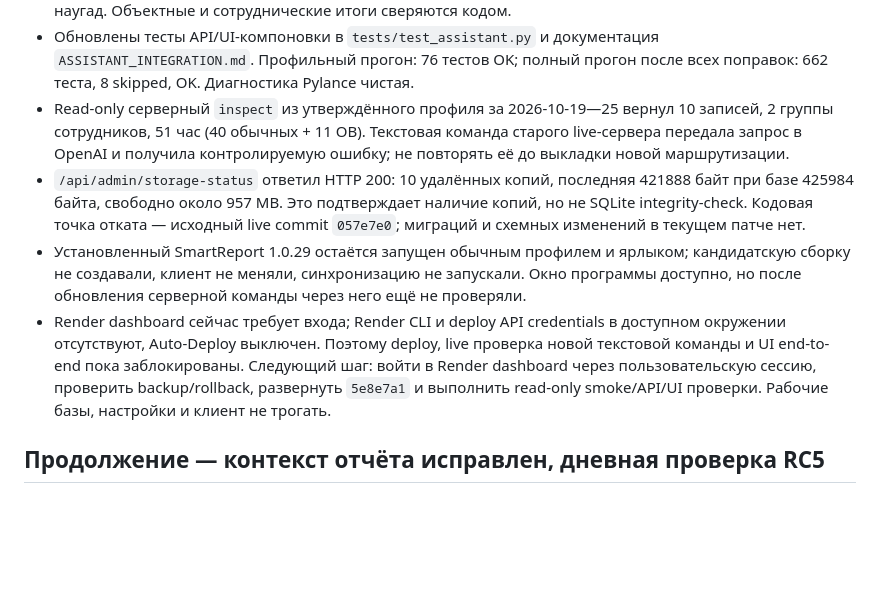
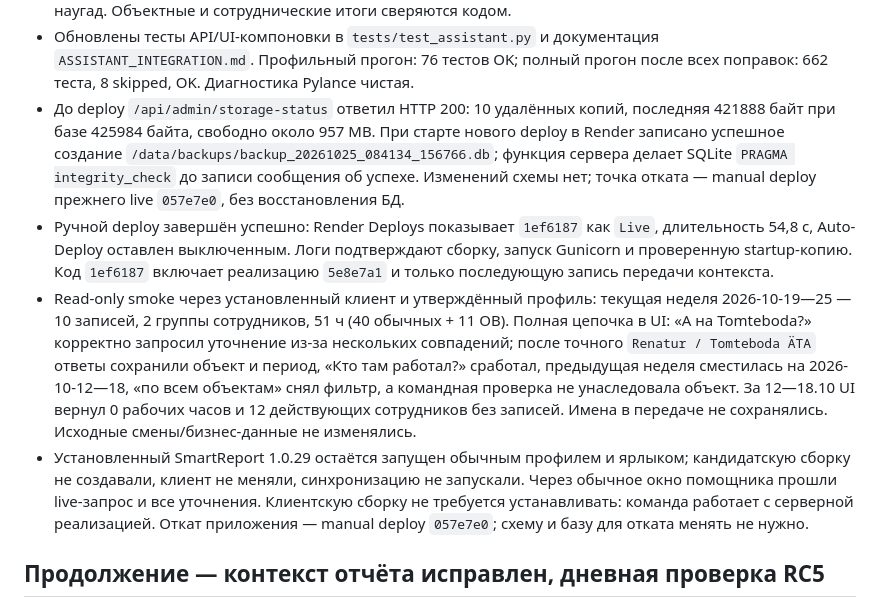
Before and after one commit to mbaton1981/smart-report-cloud, a Markdown page: SESSION_HANDOFF.md, the part around the change. Drawn GitHub-style; blank space fills up the shorter version.

Commit message:
Record weekly summary deployment validation
Co-authored-by: Copilot <223556219+Copilot@users.noreply.github.com>

```diff
--- a/SESSION_HANDOFF.md
+++ b/SESSION_HANDOFF.md
@@ -14,24 +14,31 @@
 - Обновлены тесты API/UI-компоновки в `tests/test_assistant.py` и документация
   `ASSISTANT_INTEGRATION.md`. Профильный прогон: 76 тестов OK; полный прогон
   после всех поправок: 662 теста, 8 skipped, OK. Диагностика Pylance чистая.
-- Read-only серверный `inspect` из утверждённого профиля за 2026-10-19—25
-  вернул 10 записей, 2 группы сотрудников, 51 час (40 обычных + 11 OB).
-  Текстовая команда старого live-сервера передала запрос в OpenAI и получила
-  контролируемую ошибку; не повторять её до выкладки новой маршрутизации.
-- `/api/admin/storage-status` ответил HTTP 200: 10 удалённых копий, последняя
-  421888 байт при базе 425984 байта, свободно около 957 MB. Это подтверждает
-  наличие копий, но не SQLite integrity-check. Кодовая точка отката — исходный
-  live commit `057e7e0`; миграций и схемных изменений в текущем патче нет.
+- До deploy `/api/admin/storage-status` ответил HTTP 200: 10 удалённых копий,
+  последняя 421888 байт при базе 425984 байта, свободно около 957 MB. При старте
+  нового deploy в Render записано успешное создание
+  `/data/backups/backup_20261025_084134_156766.db`; функция сервера делает
+  SQLite `PRAGMA integrity_check` до записи сообщения об успехе. Изменений схемы
+  нет; точка отката — manual deploy прежнего live `057e7e0`, без восстановления БД.
+- Ручной deploy завершён успешно: Render Deploys показывает `1ef6187` как
+  `Live`, длительность 54,8 с, Auto-Deploy оставлен выключенным. Логи подтверждают
+  сборку, запуск Gunicorn и проверенную startup-копию. Код `1ef6187` включает
+  реализацию `5e8e7a1` и только последующую запись передачи контекста.
+- Read-only smoke через установленный клиент и утверждённый профиль:
+  текущая неделя 2026-10-19—25 — 10 записей, 2 группы сотрудников, 51 ч
+  (40 обычных + 11 OB). Полная цепочка в UI: «А на Tomteboda?» корректно
+  запросил уточнение из-за нескольких совпадений; после точного
+  `Renatur / Tomteboda ÄTA` ответы сохранили объект и период, «Кто там работал?»
+  сработал, предыдущая неделя сместилась на 2026-10-12—18, «по всем объектам»
+  снял фильтр, а командная проверка не унаследовала объект. За 12—18.10 UI
+  вернул 0 рабочих часов и 12 действующих сотрудников без записей. Имена в
+  передаче не сохранялись. Исходные смены/бизнес-данные не изменялись.
 - Установленный SmartReport 1.0.29 остаётся запущен обычным профилем и ярлыком;
   кандидатскую сборку не создавали, клиент не меняли, синхронизацию не запускали.
-  Окно программы доступно, но после обновления серверной команды через него
-  ещё не проверяли.
-- Render dashboard сейчас требует входа; Render CLI и deploy API credentials
-  в доступном окружении отсутствуют, Auto-Deploy выключен. Поэтому deploy,
-  live проверка новой текстовой команды и UI end-to-end пока заблокированы.
-  Следующий шаг: войти в Render dashboard через пользовательскую сессию,
-  проверить backup/rollback, развернуть `5e8e7a1` и выполнить read-only
-  smoke/API/UI проверки. Рабочие базы, настройки и клиент не трогать.
+  Через обычное окно помощника прошли live-запрос и все уточнения. Клиентскую
+  сборку не требуется устанавливать: команда работает с серверной реализацией.
+  Откат приложения — manual deploy `057e7e0`; схему и базу для отката менять
+  не нужно.
 
 ## Продолжение — контекст отчёта исправлен, дневная проверка RC5
 
```
